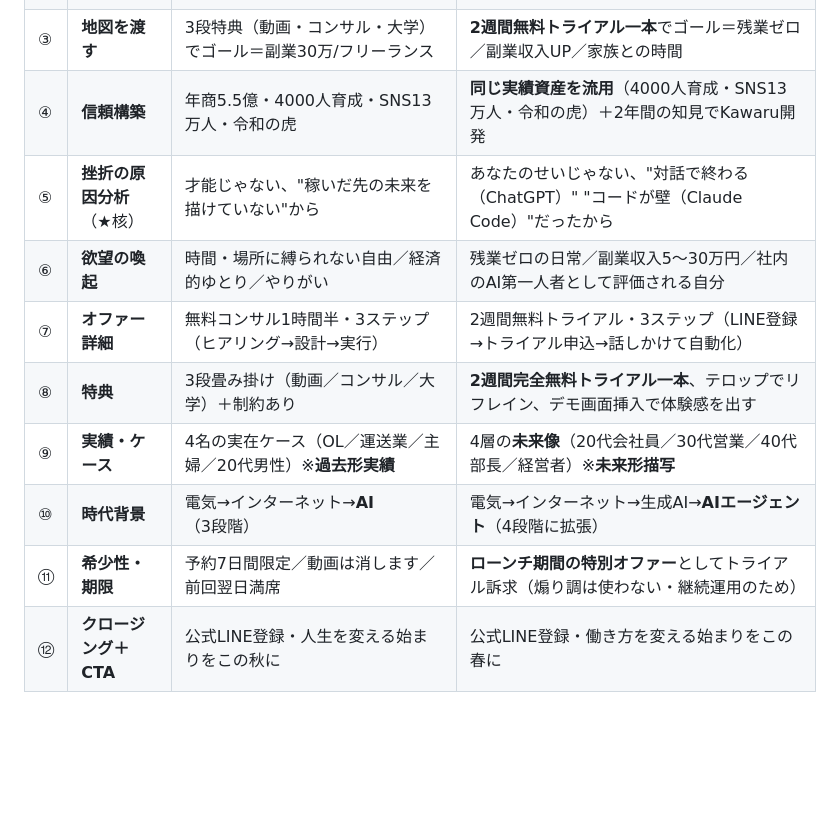
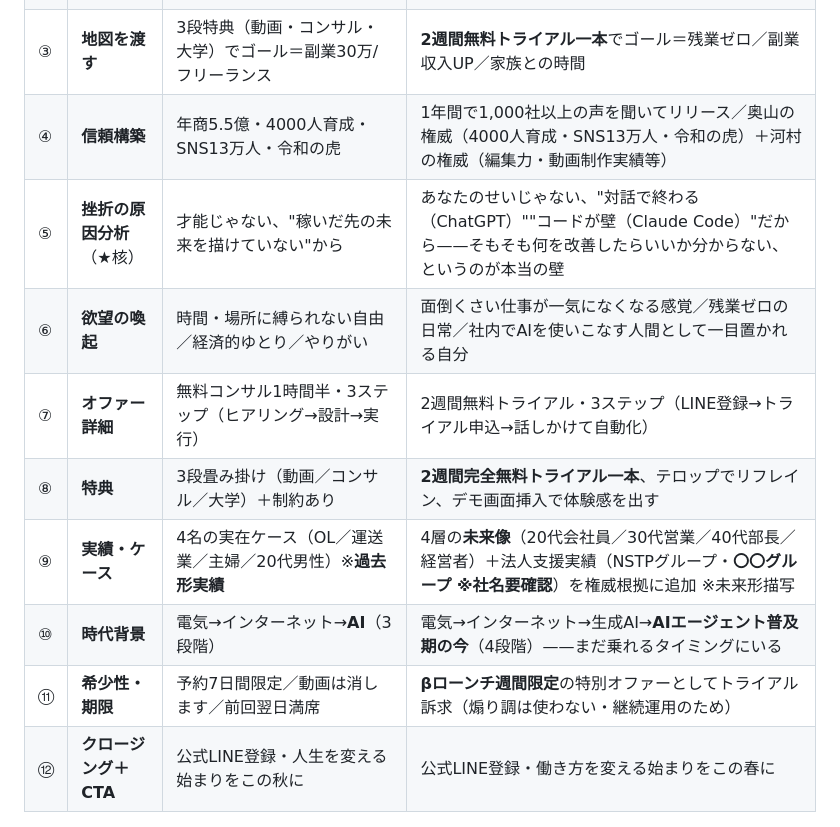
Before and after one commit to Ryunosuke-Okawa/Ryunosuke-n1, a Markdown page: marketing/articles/kawaru_launch_video_breakdown_20260422.md, the part around the change. GitHub-like rendering; blank space fills up the shorter version.

Commit message:
Auto-save: 2026-04-23 17:05

```diff
--- a/marketing/articles/kawaru_launch_video_breakdown_20260422.md
+++ b/marketing/articles/kawaru_launch_video_breakdown_20260422.md
@@ -34,14 +34,14 @@ status: ready-to-share
 | ① | **冒頭フック** | 「スキル・人脈なし／AI分からない／何者でもない」の3つのあるある → 人生のターニングポイント | 「ChatGPT使い方分からない／Claude Code挫折／取り残され感」の3つのあるある → 働き方のターニングポイント |
 | ② | **特別性の提示** | 2周年記念・あなた専用のサクセスストーリーを描く特別イベント | 2年以上の開発を経てリリース・"AIに働いてもらう側"に回るための特別イベント |
 | ③ | **地図を渡す** | 3段特典（動画・コンサル・大学）でゴール＝副業30万/フリーランス | **2週間無料トライアル一本**でゴール＝残業ゼロ／副業収入UP／家族との時間 |
-| ④ | **信頼構築** | 年商5.5億・4000人育成・SNS13万人・令和の虎 | **同じ実績資産を流用**（4000人育成・SNS13万人・令和の虎）＋2年間の知見でKawaru開発 |
-| ⑤ | **挫折の原因分析**（★核） | 才能じゃない、"稼いだ先の未来を描けていない"から | あなたのせいじゃない、"対話で終わる（ChatGPT）" "コードが壁（Claude Code）"だったから |
-| ⑥ | **欲望の喚起** | 時間・場所に縛られない自由／経済的ゆとり／やりがい | 残業ゼロの日常／副業収入5〜30万円／社内のAI第一人者として評価される自分 |
+| ④ | **信頼構築** | 年商5.5億・4000人育成・SNS13万人・令和の虎 | 1年間で1,000社以上の声を聞いてリリース／奥山の権威（4000人育成・SNS13万人・令和の虎）＋河村の権威（編集力・動画制作実績等） |
+| ⑤ | **挫折の原因分析**（★核） | 才能じゃない、"稼いだ先の未来を描けていない"から | あなたのせいじゃない、"対話で終わる（ChatGPT）""コードが壁（Claude Code）"だから——そもそも何を改善したらいいか分からない、というのが本当の壁 |
+| ⑥ | **欲望の喚起** | 時間・場所に縛られない自由／経済的ゆとり／やりがい | 面倒くさい仕事が一気になくなる感覚／残業ゼロの日常／社内でAIを使いこなす人間として一目置かれる自分 |
 | ⑦ | **オファー詳細** | 無料コンサル1時間半・3ステップ（ヒアリング→設計→実行） | 2週間無料トライアル・3ステップ（LINE登録→トライアル申込→話しかけて自動化） |
 | ⑧ | **特典** | 3段畳み掛け（動画／コンサル／大学）＋制約あり | **2週間完全無料トライアル一本**、テロップでリフレイン、デモ画面挿入で体験感を出す |
-| ⑨ | **実績・ケース** | 4名の実在ケース（OL／運送業／主婦／20代男性）※**過去形実績** | 4層の**未来像**（20代会社員／30代営業／40代部長／経営者）※**未来形描写** |
-| ⑩ | **時代背景** | 電気→インターネット→**AI**（3段階） | 電気→インターネット→生成AI→**AIエージェント**（4段階に拡張） |
-| ⑪ | **希少性・期限** | 予約7日間限定／動画は消します／前回翌日満席 | **ローンチ期間の特別オファー**としてトライアル訴求（煽り調は使わない・継続運用のため） |
+| ⑨ | **実績・ケース** | 4名の実在ケース（OL／運送業／主婦／20代男性）※**過去形実績** | 4層の**未来像**（20代会社員／30代営業／40代部長／経営者）＋法人支援実績（NSTPグループ・**〇〇グループ ※社名要確認**）を権威根拠に追加 ※未来形描写 |
+| ⑩ | **時代背景** | 電気→インターネット→**AI**（3段階） | 電気→インターネット→生成AI→**AIエージェント普及期の今**（4段階）——まだ乗れるタイミングにいる |
+| ⑪ | **希少性・期限** | 予約7日間限定／動画は消します／前回翌日満席 | **βローンチ週間限定**の特別オファーとしてトライアル訴求（煽り調は使わない・継続運用のため） |
 | ⑫ | **クロージング＋CTA** | 公式LINE登録・人生を変える始まりをこの秋に | 公式LINE登録・働き方を変える始まりをこの春に |
 
 ---
```
